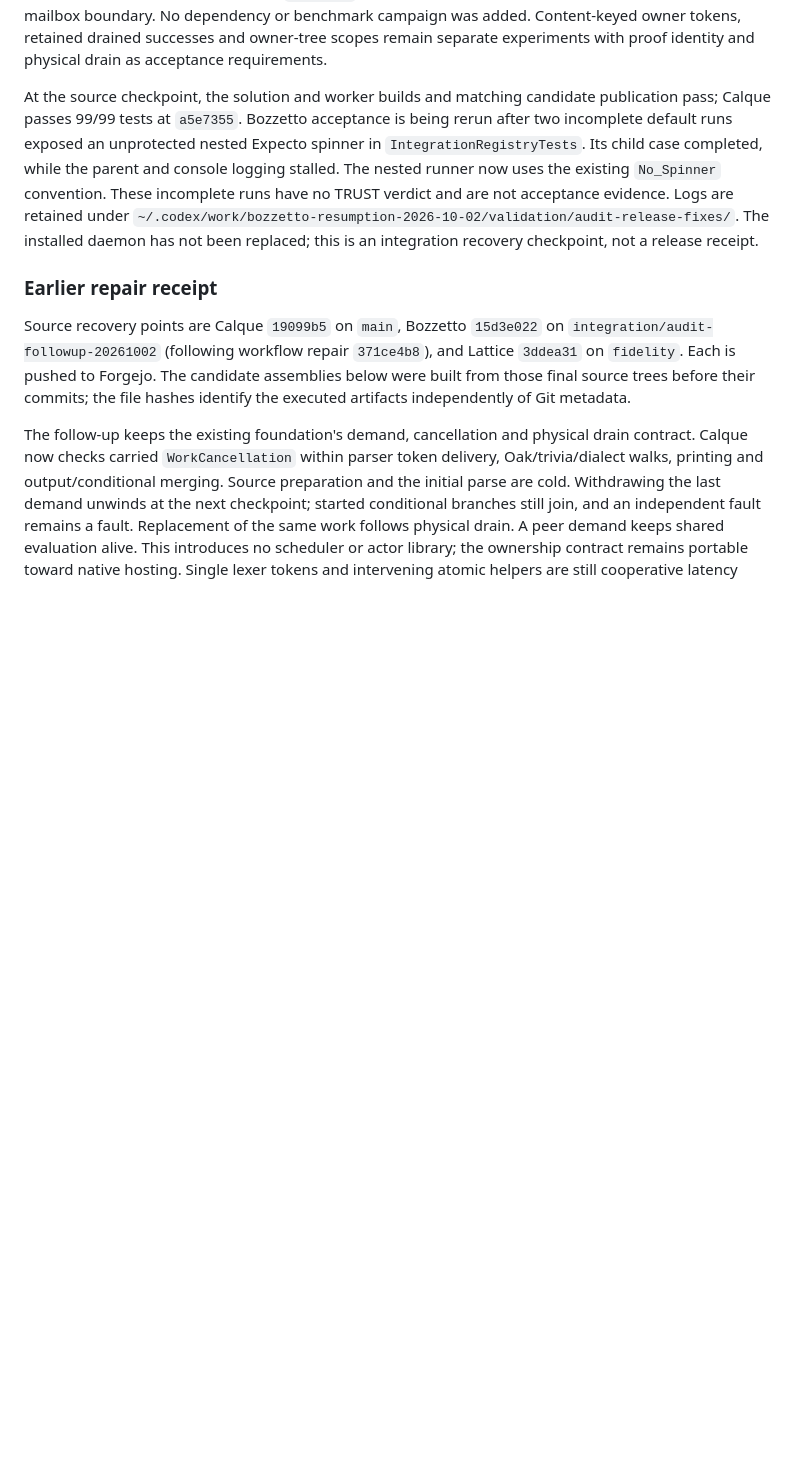
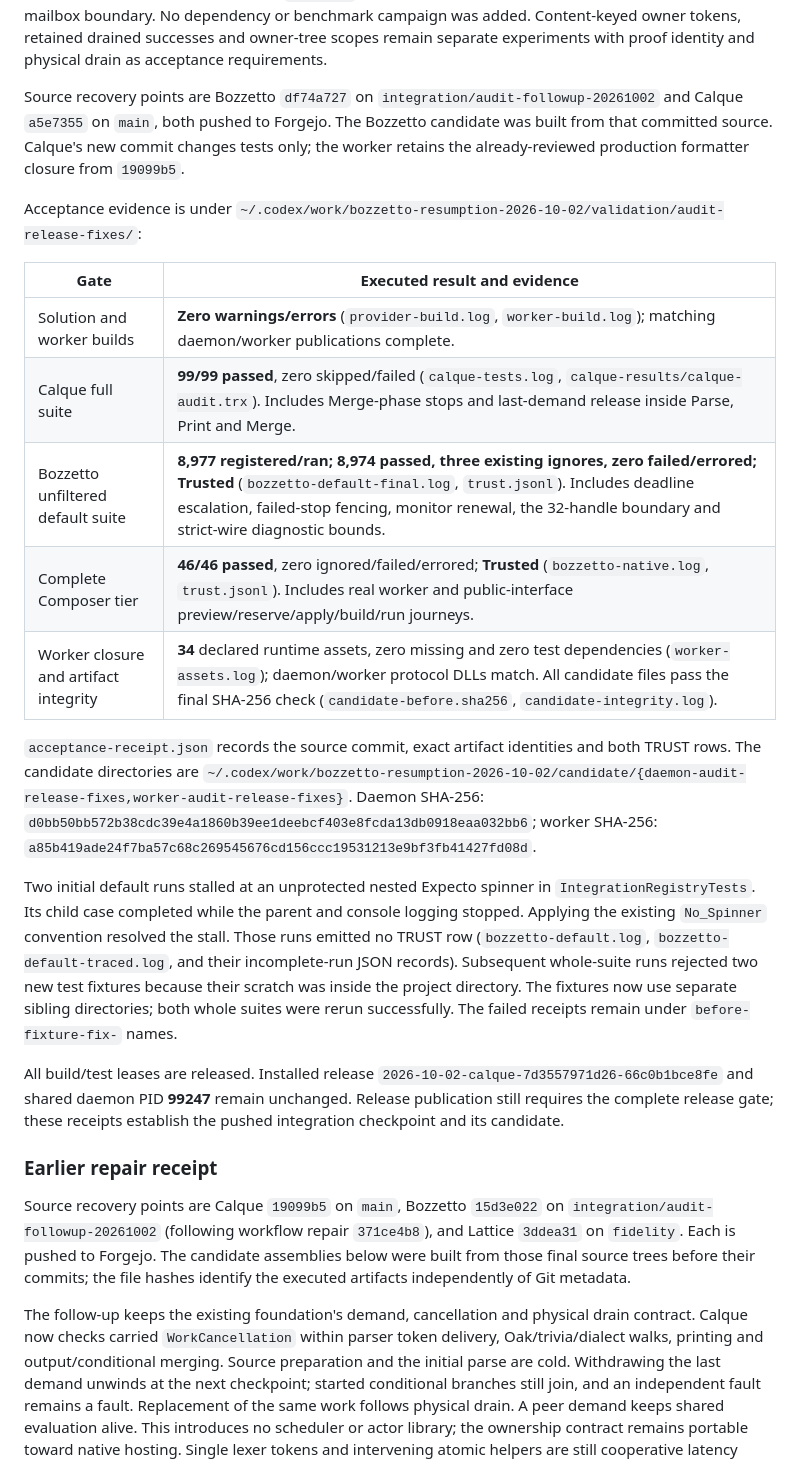
Before and after one commit to FidelityFramework/Bozzetto, a Markdown page: docs/Incremental_Provider_Checkpoint_2026-10-01.md, the part around the change. Drawn GitHub-style; blank space fills up the shorter version.

Commit message:
docs(incremental): record bounded cleanup acceptance receipts

```diff
--- a/docs/Incremental_Provider_Checkpoint_2026-10-01.md
+++ b/docs/Incremental_Provider_Checkpoint_2026-10-01.md
@@ -70,16 +70,45 @@ was added. Content-keyed owner tokens, retained drained successes and owner-tree
 scopes remain separate experiments with proof identity and physical drain as
 acceptance requirements.
 
-At the source checkpoint, the solution and worker builds and matching candidate
-publication pass; Calque passes 99/99 tests at `a5e7355`. Bozzetto acceptance is
-being rerun after two incomplete default runs exposed an unprotected nested
-Expecto spinner in `IntegrationRegistryTests`. Its child case completed, while
-the parent and console logging stalled. The nested runner now uses the existing
-`No_Spinner` convention. These incomplete runs have no TRUST verdict and are not
-acceptance evidence. Logs are retained under
-`~/.codex/work/bozzetto-resumption-2026-10-02/validation/audit-release-fixes/`.
-The installed daemon has not been replaced; this is an integration recovery
-checkpoint, not a release receipt.
+Source recovery points are Bozzetto `df74a727` on
+`integration/audit-followup-20261002` and Calque `a5e7355` on `main`, both pushed
+to Forgejo. The Bozzetto candidate was built from that committed source. Calque's
+new commit changes tests only; the worker retains the already-reviewed production
+formatter closure from `19099b5`.
+
+Acceptance evidence is under
+`~/.codex/work/bozzetto-resumption-2026-10-02/validation/audit-release-fixes/`:
+
+| Gate | Executed result and evidence |
+|---|---|
+| Solution and worker builds | **Zero warnings/errors** (`provider-build.log`, `worker-build.log`); matching daemon/worker publications complete. |
+| Calque full suite | **99/99 passed**, zero skipped/failed (`calque-tests.log`, `calque-results/calque-audit.trx`). Includes Merge-phase stops and last-demand release inside Parse, Print and Merge. |
+| Bozzetto unfiltered default suite | **8,977 registered/ran; 8,974 passed, three existing ignores, zero failed/errored; Trusted** (`bozzetto-default-final.log`, `trust.jsonl`). Includes deadline escalation, failed-stop fencing, monitor renewal, the 32-handle boundary and strict-wire diagnostic bounds. |
+| Complete Composer tier | **46/46 passed**, zero ignored/failed/errored; **Trusted** (`bozzetto-native.log`, `trust.jsonl`). Includes real worker and public-interface preview/reserve/apply/build/run journeys. |
+| Worker closure and artifact integrity | **34** declared runtime assets, zero missing and zero test dependencies (`worker-assets.log`); daemon/worker protocol DLLs match. All candidate files pass the final SHA-256 check (`candidate-before.sha256`, `candidate-integrity.log`). |
+
+`acceptance-receipt.json` records the source commit, exact artifact identities and
+both TRUST rows. The candidate directories are
+`~/.codex/work/bozzetto-resumption-2026-10-02/candidate/{daemon-audit-release-fixes,worker-audit-release-fixes}`.
+Daemon SHA-256:
+`d0bb50bb572b38cdc39e4a1860b39ee1deebcf403e8fcda13db0918eaa032bb6`;
+worker SHA-256:
+`a85b419ade24f7ba57c68c269545676cd156ccc19531213e9bf3fb41427fd08d`.
+
+Two initial default runs stalled at an unprotected nested Expecto spinner in
+`IntegrationRegistryTests`. Its child case completed while the parent and console
+logging stopped. Applying the existing `No_Spinner` convention resolved the stall.
+Those runs emitted no TRUST row (`bozzetto-default.log`,
+`bozzetto-default-traced.log`, and their incomplete-run JSON records). Subsequent
+whole-suite runs rejected two new test fixtures because their scratch was inside
+the project directory. The fixtures now use separate sibling directories; both
+whole suites were rerun successfully. The failed receipts remain under
+`before-fixture-fix-` names.
+
+All build/test leases are released. Installed release
+`2026-10-02-calque-7d3557971d26-66c0b1bce8fe` and shared daemon PID **99247** remain
+unchanged. Release publication still requires the complete release gate; these
+receipts establish the pushed integration checkpoint and its candidate.
 
 ### Earlier repair receipt
 
```
